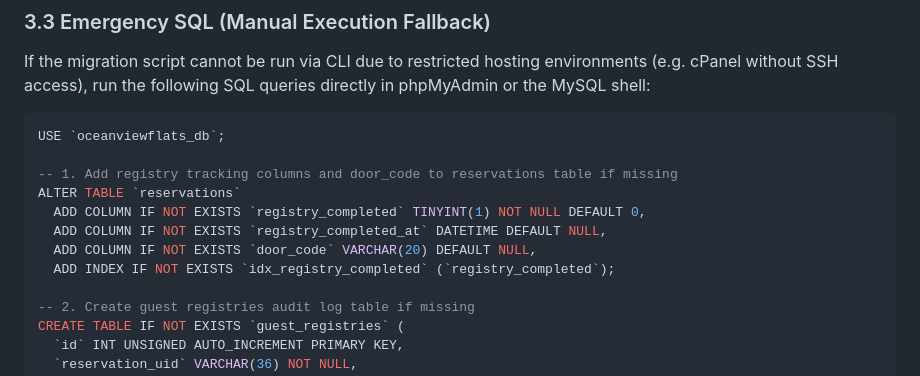
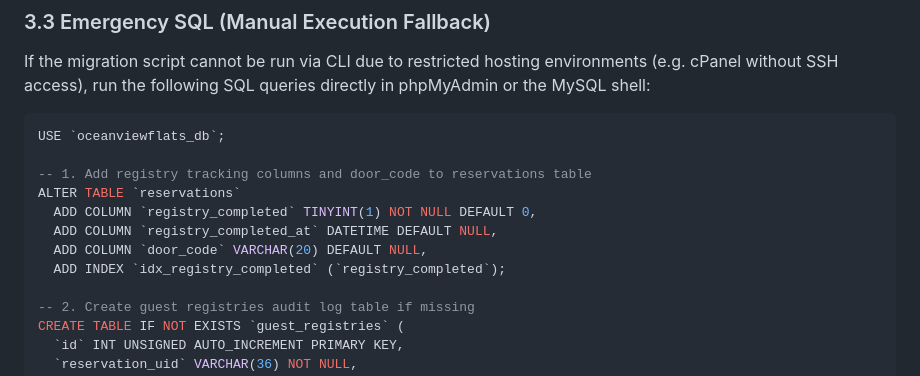
Before and after one commit to manuelhe/oceanviewflats, a Markdown page: docs/operations/administrator-operational-guide.md, the part around the change. GitHub-like rendering.

Commit message:
docs(operations): use standard MySQL ALTER TABLE syntax compatible with MySQL 5.7 and 8.0

````diff
--- a/docs/operations/administrator-operational-guide.md
+++ b/docs/operations/administrator-operational-guide.md
@@ -52,12 +52,12 @@ If the migration script cannot be run via CLI due to restricted hosting environm
 ```sql
 USE `oceanviewflats_db`;
 
--- 1. Add registry tracking columns and door_code to reservations table if missing
+-- 1. Add registry tracking columns and door_code to reservations table
 ALTER TABLE `reservations`
-  ADD COLUMN IF NOT EXISTS `registry_completed` TINYINT(1) NOT NULL DEFAULT 0,
-  ADD COLUMN IF NOT EXISTS `registry_completed_at` DATETIME DEFAULT NULL,
-  ADD COLUMN IF NOT EXISTS `door_code` VARCHAR(20) DEFAULT NULL,
-  ADD INDEX IF NOT EXISTS `idx_registry_completed` (`registry_completed`);
+  ADD COLUMN `registry_completed` TINYINT(1) NOT NULL DEFAULT 0,
+  ADD COLUMN `registry_completed_at` DATETIME DEFAULT NULL,
+  ADD COLUMN `door_code` VARCHAR(20) DEFAULT NULL,
+  ADD INDEX `idx_registry_completed` (`registry_completed`);
 
 -- 2. Create guest registries audit log table if missing
 CREATE TABLE IF NOT EXISTS `guest_registries` (
````
